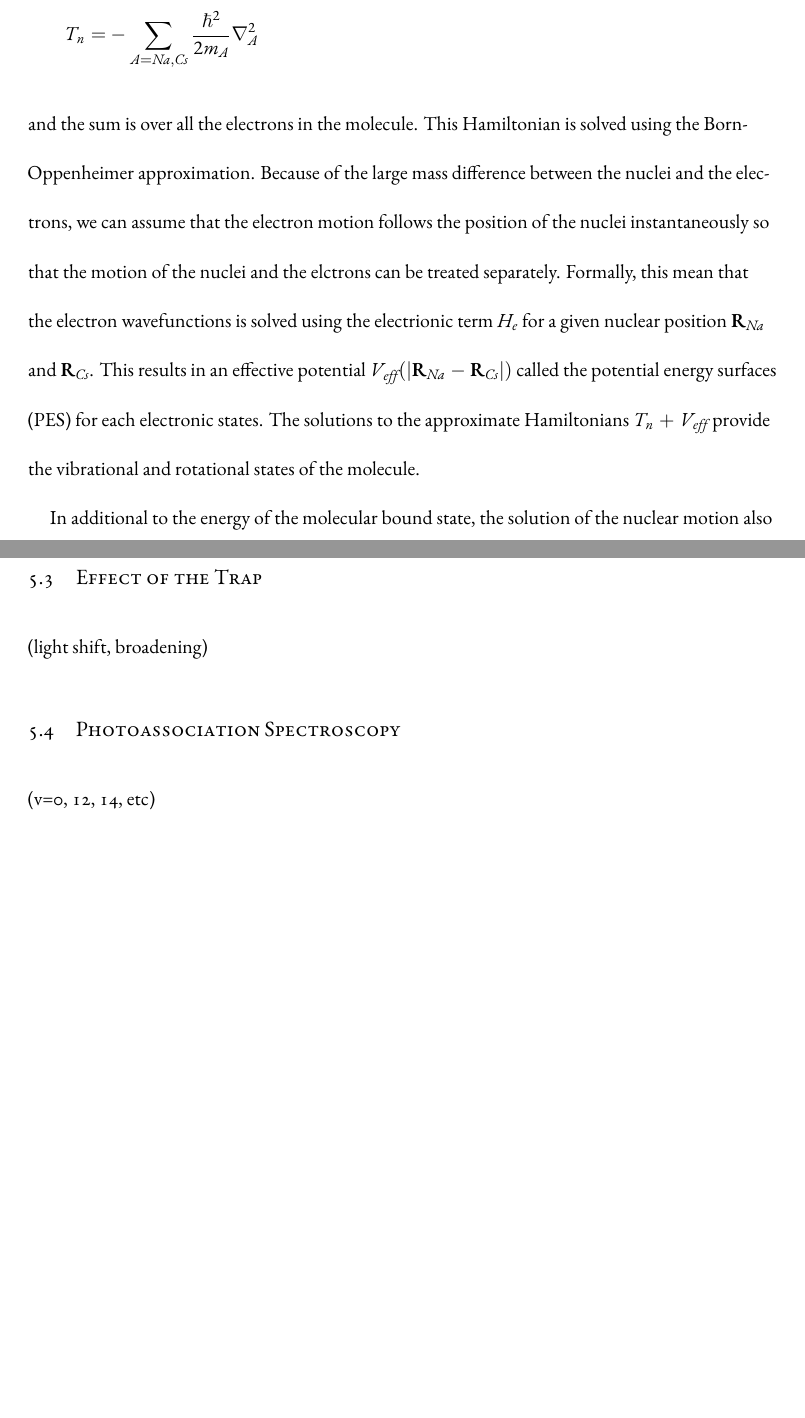
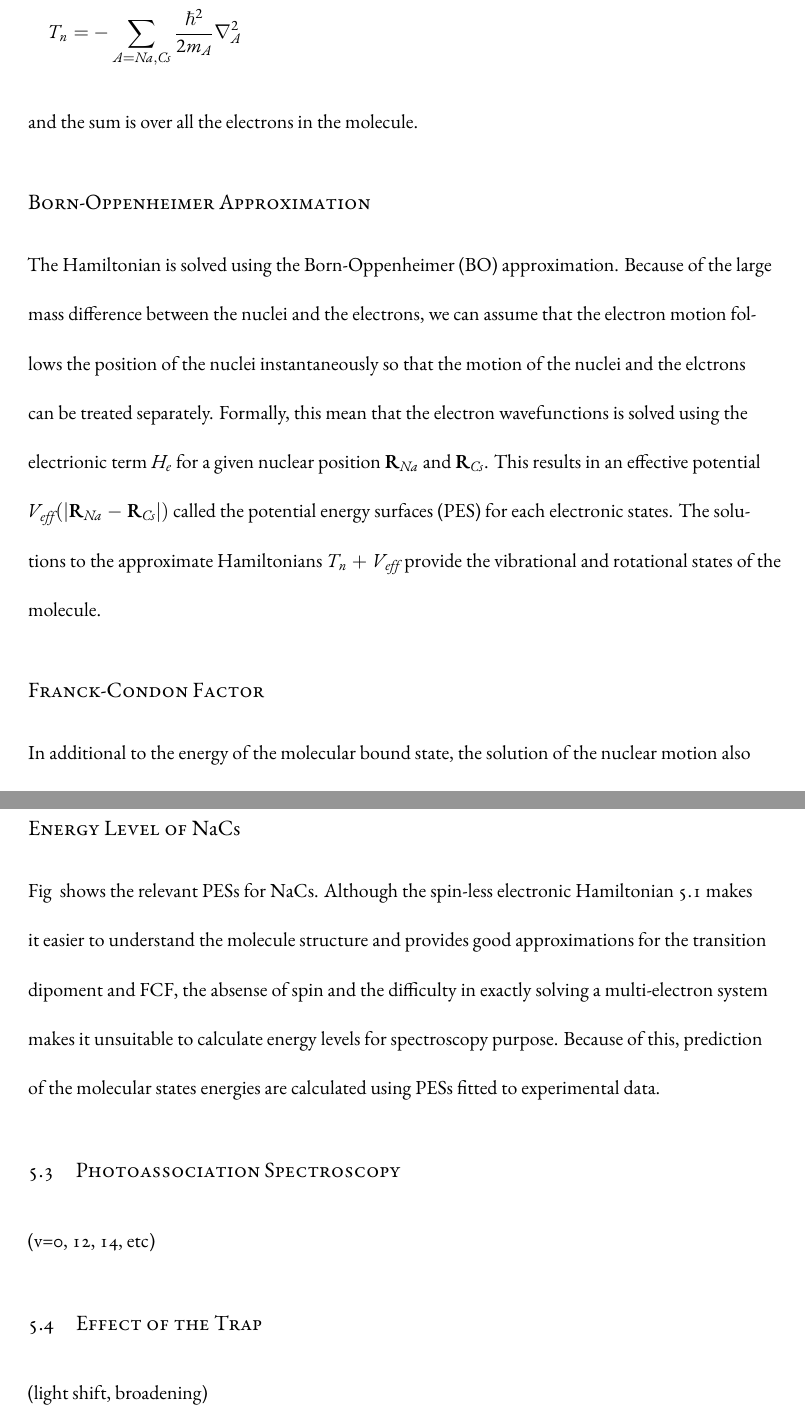
Before and after one commit to yuyichao/grad-thesis, a LaTeX thesis (dissertation.tex, which reads chapters/pa.tex): two parts of pages 44 and 46 of 79, joined at a grey line, cut so that both start at the same text, the shorter picture padded with empty space. Compiled offline with XeLaTeX.

Commit message:
[pa] levels

```diff
--- a/chapters/pa.tex
+++ b/chapters/pa.tex
@@ -129,7 +130,10 @@ where the electronic term $H_e$ and the nuclear kinetic term $T_n$ are given by
   T_n=&-\sum_{A=Na,Cs}\frac{\hbar^2}{2m_{A}}\mathbf{\nabla}_{A}^2
 \end{align*}
 and the sum is over all the electrons in the molecule.
-This Hamiltonian is solved using the Born-Oppenheimer approximation.
+
+\subsubsection{Born-Oppenheimer Approximation}
+
+The Hamiltonian is solved using the Born-Oppenheimer (BO) approximation.
 Because of the large mass difference between the nuclei and the electrons,
 we can assume that the electron motion follows the position of the nuclei
 instantaneously so that the motion of the nuclei and the elctrons can be treated separately.
@@ -139,6 +143,8 @@ This results in an effective potential $V_{eff}\paren{\abs{\mathbf{R}_{Na}-\math
 the potential energy surfaces (PES) for each electronic states.
 The solutions to the approximate Hamiltonians $T_n+V_{eff}$ provide
 the vibrational and rotational states of the molecule.
+
+\subsubsection{Franck-Condon Factor}
 
 In additional to the energy of the molecular bound state,
 the solution of the nuclear motion also provides information to the selection rules
@@ -171,9 +177,20 @@ is defined as the Franck-Condon factor (FCF),
 \end{align*}
 For incoherent transition, the transition rate is proportional to $\Omega^2\propto\mathrm{FCF}$.
 
+\subsubsection{Energy Level of $\mathrm{NaCs}$}
+
+Fig~\todo{\ref{}} shows the relevant PESs for $\mathrm{NaCs}$.
+Although the spin-less electronic Hamiltonian \ref{eq:pa:pes:he} makes it easier
+to understand the molecule structure and provides good approximations for the
+transition dipoment and FCF, the absense of spin and the difficulty in exactly solving
+a multi-electron system makes it unsuitable to calculate energy levels
+for spectroscopy purpose.
+Because of this, prediction of the molecular states energies are calculated using
+PESs fitted to experimental data\todo{\cite{}}.
+
+\section{Photoassociation Spectroscopy}
+(v=0, 12, 14, etc)
+
 \section{Effect of the Trap}
 
 (light shift, broadening)
-
-\section{Photoassociation Spectroscopy}
-(v=0, 12, 14, etc)
```
Also changed, not shown: dissertation.pdf, chapters/pa.tex (3 more changed lines).
